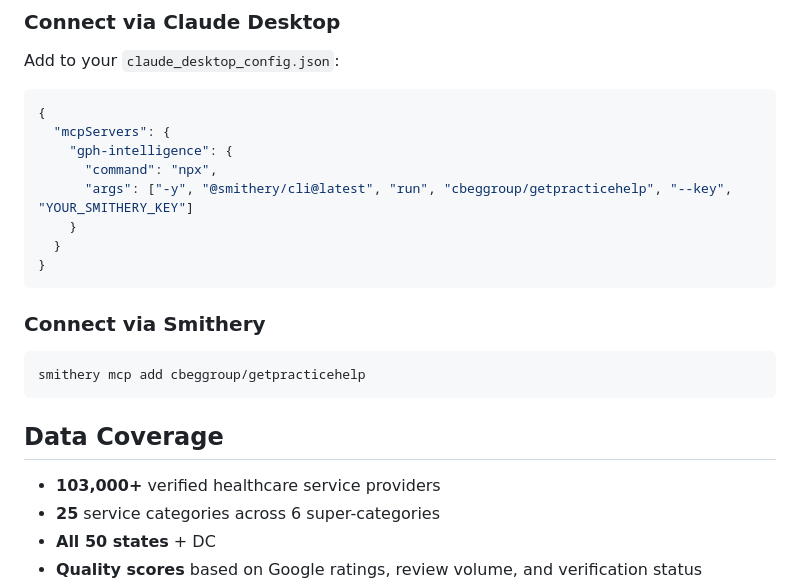
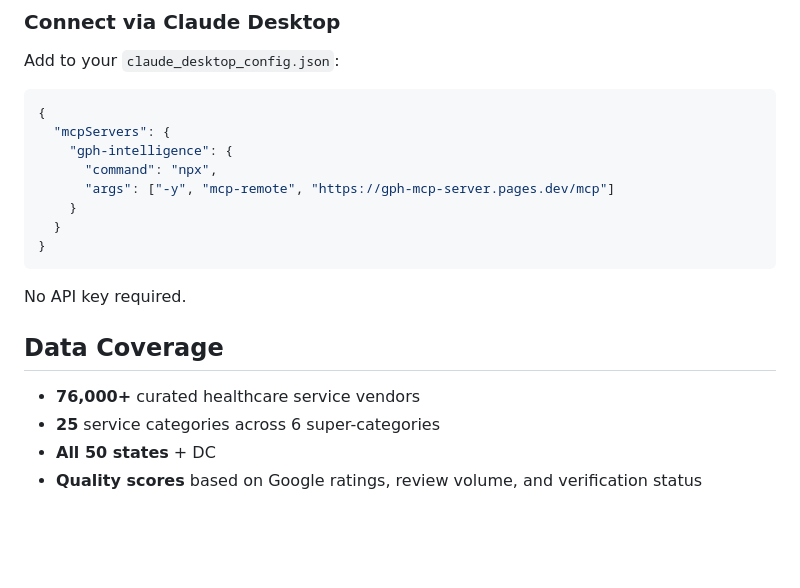
Before and after one commit to Crindo2/gph-mcp-server, a Markdown page: README.md, the part around one of its changes. Drawn GitHub-style; blank space fills up the shorter version.

````diff
--- a/README.md
+++ b/README.md
@@ -51,20 +51,16 @@ Add to your `claude_desktop_config.json`:
   "mcpServers": {
     "gph-intelligence": {
       "command": "npx",
-      "args": ["-y", "@smithery/cli@latest", "run", "cbeggroup/getpracticehelp", "--key", "YOUR_SMITHERY_KEY"]
+      "args": ["-y", "mcp-remote", "https://gph-mcp-server.pages.dev/mcp"]
     }
   }
 }
 ```
-
-### Connect via Smithery
-```bash
-smithery mcp add cbeggroup/getpracticehelp
-```
+No API key required.
 
 ## Data Coverage
 
-- **103,000+** verified healthcare service providers
+- **76,000+** curated healthcare service vendors
 - **25** service categories across 6 super-categories
 - **All 50 states** + DC
 - **Quality scores** based on Google ratings, review volume, and verification status
````
Also changed, not shown: other parts of README.md (+22 -22 lines).
